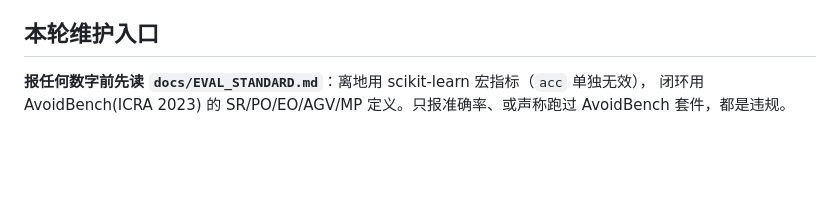
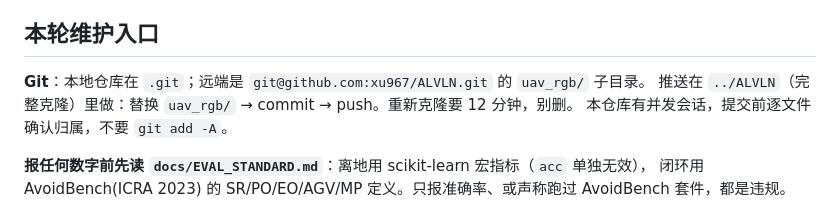
Before and after one commit to xu967/ALVLN, a Markdown page: uav_rgb/CLAUDE.md, the part around the change. Rendered like a GitHub page; blank space fills up the shorter version.

```diff
--- a/uav_rgb/CLAUDE.md
+++ b/uav_rgb/CLAUDE.md
@@ -119,6 +119,10 @@ The planned pipeline (spec §3) has six interfaces: `SimObservation` (RGB + time
 
 ## 本轮维护入口
 
+**Git**：本地仓库在 `.git`；远端是 `git@github.com:xu967/ALVLN.git` 的 `uav_rgb/` 子目录。
+推送在 `../ALVLN`（完整克隆）里做：替换 `uav_rgb/` → commit → push。重新克隆要 12 分钟，别删。
+本仓库有并发会话，提交前逐文件确认归属，不要 `git add -A`。
+
 **报任何数字前先读 `docs/EVAL_STANDARD.md`**：离地用 scikit-learn 宏指标（`acc` 单独无效），
 闭环用 AvoidBench(ICRA 2023) 的 SR/PO/EO/AGV/MP 定义。只报准确率、或声称跑过 AvoidBench 套件，都是违规。
 
```
Also changed, not shown: uav_rgb/docs/HANDOFF.md (+4 -1 lines), 1 other file.
